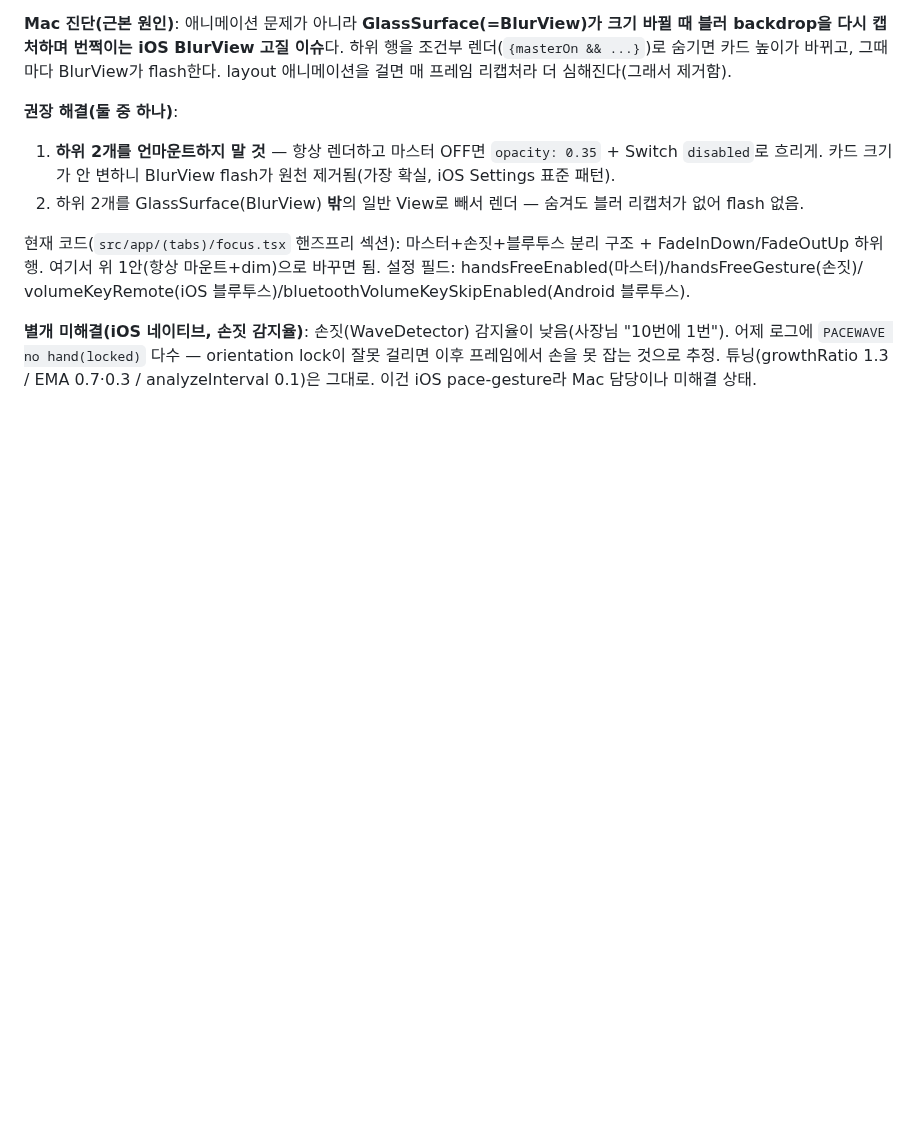
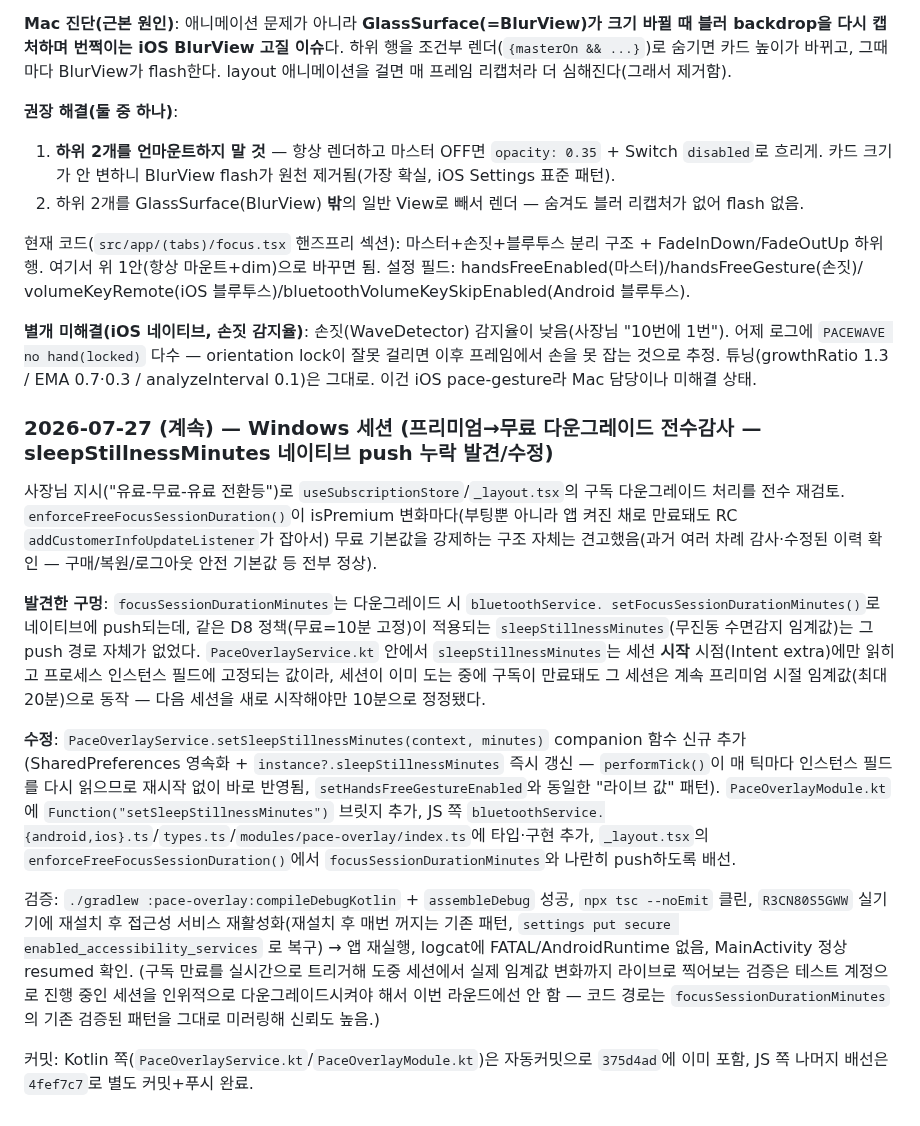
Before and after one commit to eileen0321/PACE, a Markdown page: PACE_PROJECT_MANAGEMENT.md, the part around the change. GitHub-like rendering; blank space fills up the shorter version.

Commit message:
docs: log sleepStillnessMinutes downgrade-push fix in PM handoff doc

```diff
--- a/PACE_PROJECT_MANAGEMENT.md
+++ b/PACE_PROJECT_MANAGEMENT.md
@@ -1636,3 +1636,34 @@ volumeKeyRemote(iOS 블루투스)/bluetoothVolumeKeySkipEnabled(Android 블루
 **별개 미해결(iOS 네이티브, 손짓 감지율)**: 손짓(WaveDetector) 감지율이 낮음(사장님 "10번에 1번"). 어제 로그에
 `PACEWAVE no hand(locked)` 다수 — orientation lock이 잘못 걸리면 이후 프레임에서 손을 못 잡는 것으로 추정.
 튜닝(growthRatio 1.3 / EMA 0.7·0.3 / analyzeInterval 0.1)은 그대로. 이건 iOS pace-gesture라 Mac 담당이나 미해결 상태.
+
+### 2026-07-27 (계속) — Windows 세션 (프리미엄→무료 다운그레이드 전수감사 — sleepStillnessMinutes 네이티브 push 누락 발견/수정)
+
+사장님 지시("유료-무료-유료 전환등")로 `useSubscriptionStore`/`_layout.tsx`의 구독 다운그레이드 처리를
+전수 재검토. `enforceFreeFocusSessionDuration()`이 isPremium 변화마다(부팅뿐 아니라 앱 켜진 채로 만료돼도
+RC `addCustomerInfoUpdateListener`가 잡아서) 무료 기본값을 강제하는 구조 자체는 견고했음(과거 여러 차례
+감사·수정된 이력 확인 — 구매/복원/로그아웃 안전 기본값 등 전부 정상).
+
+**발견한 구멍**: `focusSessionDurationMinutes`는 다운그레이드 시 `bluetoothService.
+setFocusSessionDurationMinutes()`로 네이티브에 push되는데, 같은 D8 정책(무료=10분 고정)이 적용되는
+`sleepStillnessMinutes`(무진동 수면감지 임계값)는 그 push 경로 자체가 없었다. `PaceOverlayService.kt`
+안에서 `sleepStillnessMinutes`는 세션 **시작** 시점(Intent extra)에만 읽히고 프로세스 인스턴스 필드에
+고정되는 값이라, 세션이 이미 도는 중에 구독이 만료돼도 그 세션은 계속 프리미엄 시절 임계값(최대 20분)으로
+동작 — 다음 세션을 새로 시작해야만 10분으로 정정됐다.
+
+**수정**: `PaceOverlayService.setSleepStillnessMinutes(context, minutes)` companion 함수 신규 추가
+(SharedPreferences 영속화 + `instance?.sleepStillnessMinutes` 즉시 갱신 — `performTick()`이 매 틱마다
+인스턴스 필드를 다시 읽으므로 재시작 없이 바로 반영됨, `setHandsFreeGestureEnabled`와 동일한 "라이브 값"
+패턴). `PaceOverlayModule.kt`에 `Function("setSleepStillnessMinutes")` 브릿지 추가, JS 쪽
+`bluetoothService.{android,ios}.ts`/`types.ts`/`modules/pace-overlay/index.ts`에 타입·구현 추가, `_layout.tsx`의
+`enforceFreeFocusSessionDuration()`에서 `focusSessionDurationMinutes`와 나란히 push하도록 배선.
+
+검증: `./gradlew :pace-overlay:compileDebugKotlin` + `assembleDebug` 성공, `npx tsc --noEmit` 클린,
+`R3CN80S5GWW` 실기기에 재설치 후 접근성 서비스 재활성화(재설치 후 매번 꺼지는 기존 패턴, `settings put
+secure enabled_accessibility_services` 로 복구) → 앱 재실행, logcat에 FATAL/AndroidRuntime 없음, MainActivity
+정상 resumed 확인. (구독 만료를 실시간으로 트리거해 도중 세션에서 실제 임계값 변화까지 라이브로 찍어보는
+검증은 테스트 계정으로 진행 중인 세션을 인위적으로 다운그레이드시켜야 해서 이번 라운드에선 안 함 — 코드
+경로는 `focusSessionDurationMinutes`의 기존 검증된 패턴을 그대로 미러링해 신뢰도 높음.)
+
+커밋: Kotlin 쪽(`PaceOverlayService.kt`/`PaceOverlayModule.kt`)은 자동커밋으로 `375d4ad`에 이미 포함,
+JS 쪽 나머지 배선은 `4fef7c7`로 별도 커밋+푸시 완료.
```
